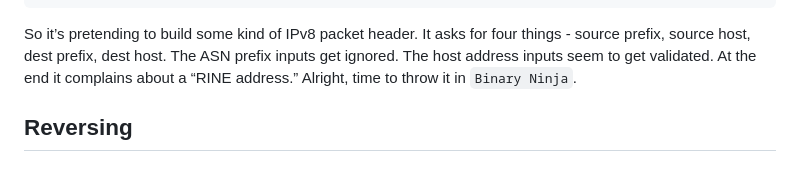
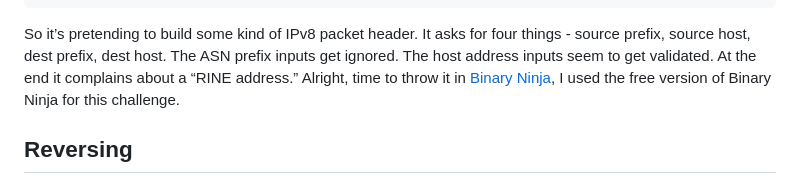
Before and after one commit to 0xch3f/UMDCTF-writeups, a Markdown page: pwn:ipv8.md, the part around the change. Rendered like a GitHub page.

Commit message:
Clarify use of Binary Ninja in IPv8 packet header
Added a link to Binary Ninja and clarified the use of the tool for the challenge.

````diff
--- a/pwn:ipv8.md
+++ b/pwn:ipv8.md
@@ -46,7 +46,7 @@ What is your Destination Host Address?
 Wrong RINE address!! Perhaps you were looking for 100.72.7.67
 ```
 
-So it’s pretending to build some kind of IPv8 packet header. It asks for four things - source prefix, source host, dest prefix, dest host. The ASN prefix inputs get ignored. The host address inputs seem to get validated. At the end it complains about a “RINE address.” Alright, time to throw it in `Binary Ninja`.
+So it’s pretending to build some kind of IPv8 packet header. It asks for four things - source prefix, source host, dest prefix, dest host. The ASN prefix inputs get ignored. The host address inputs seem to get validated. At the end it complains about a “RINE address.” Alright, time to throw it in [Binary Ninja](https://binary.ninja/), I used the free version of Binary Ninja for this challenge.
 
 ## Reversing
 
````
